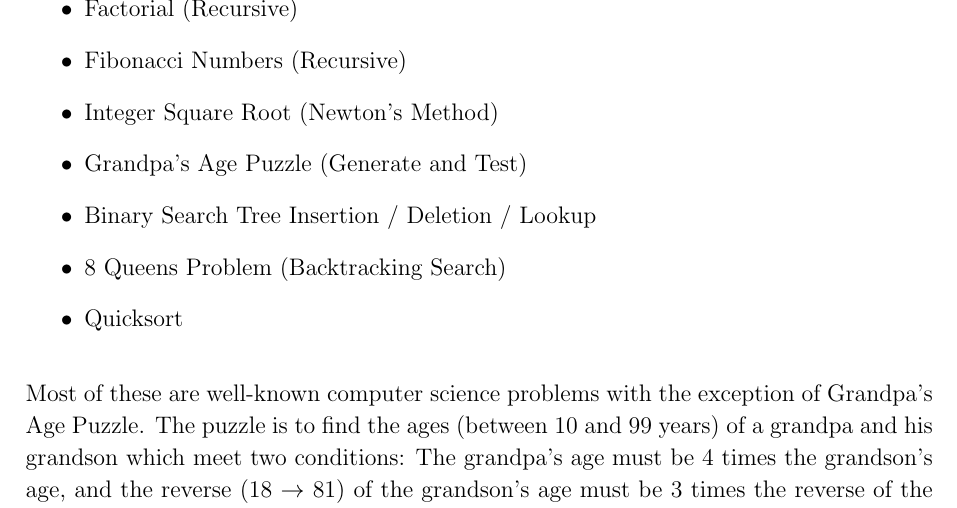
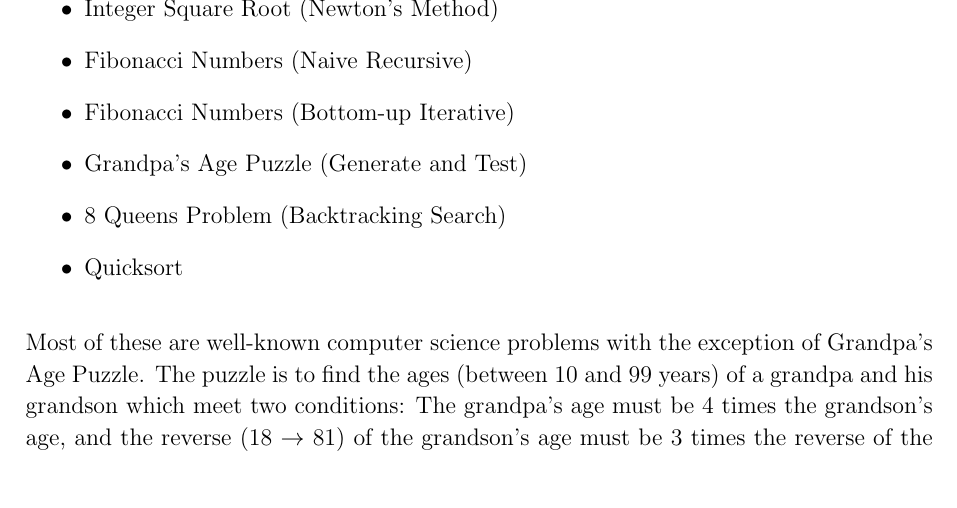
Before and after one commit to VVestin/partII-ocaml2wasm, a LaTeX thesis (docs/diss.tex): part of page 15 of 37, cut at the place of the change. Compiled offline with pdfLaTeX.

Commit message:
Update samples list in diss

```diff
--- a/docs/diss.tex
+++ b/docs/diss.tex
@@ -221,11 +221,10 @@ Compiling and running these programs to get the correct result is part of the su
 These are essentially end-to-end tests of the system.
 So here is a list of the sample programs to be implemented before starting work on the compiler:
 \begin{itemize}
-   \item Factorial (Recursive)
-   \item Fibonacci Numbers (Recursive)
    \item Integer Square Root (Newton's Method)
+   \item Fibonacci Numbers (Naive Recursive)
+   \item Fibonacci Numbers (Bottom-up Iterative)
    \item Grandpa's Age Puzzle (Generate and Test)
-   \item Binary Search Tree Insertion / Deletion / Lookup
    \item 8 Queens Problem (Backtracking Search)
    \item Quicksort
 \end{itemize}
```
